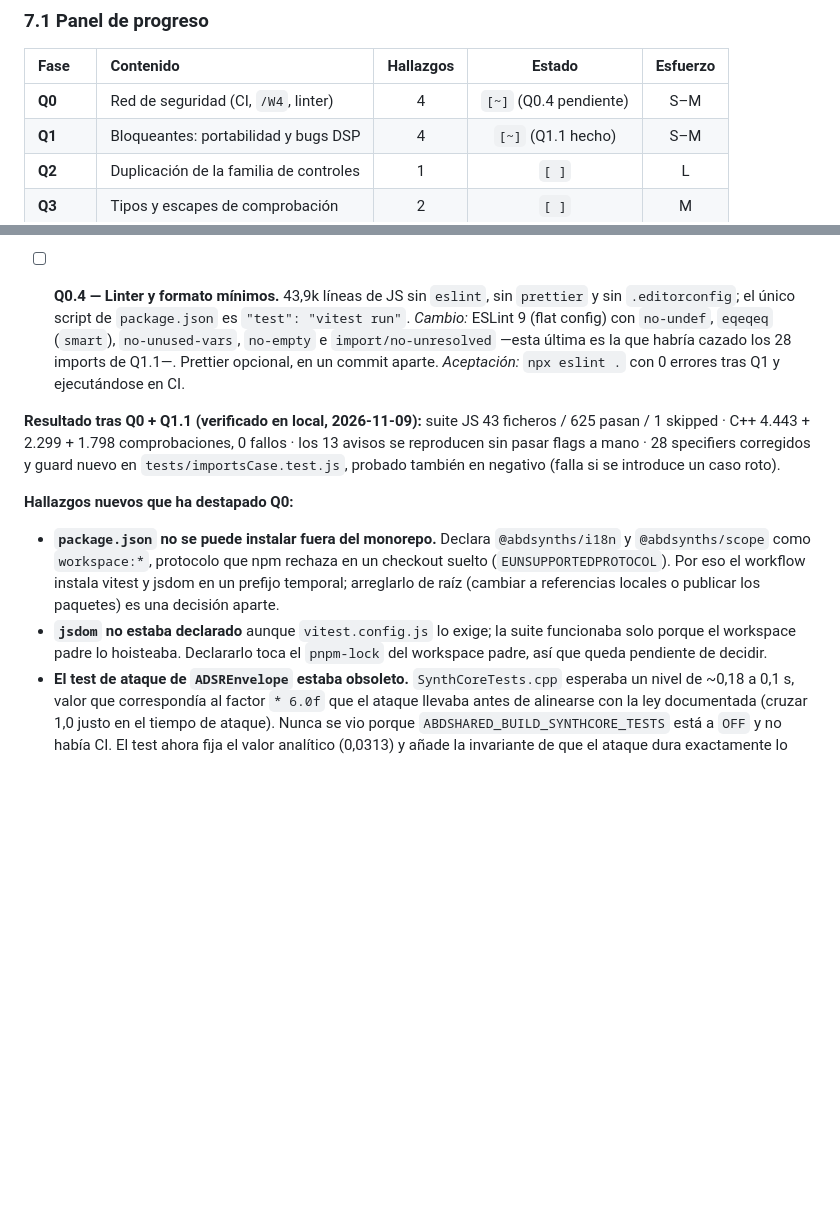
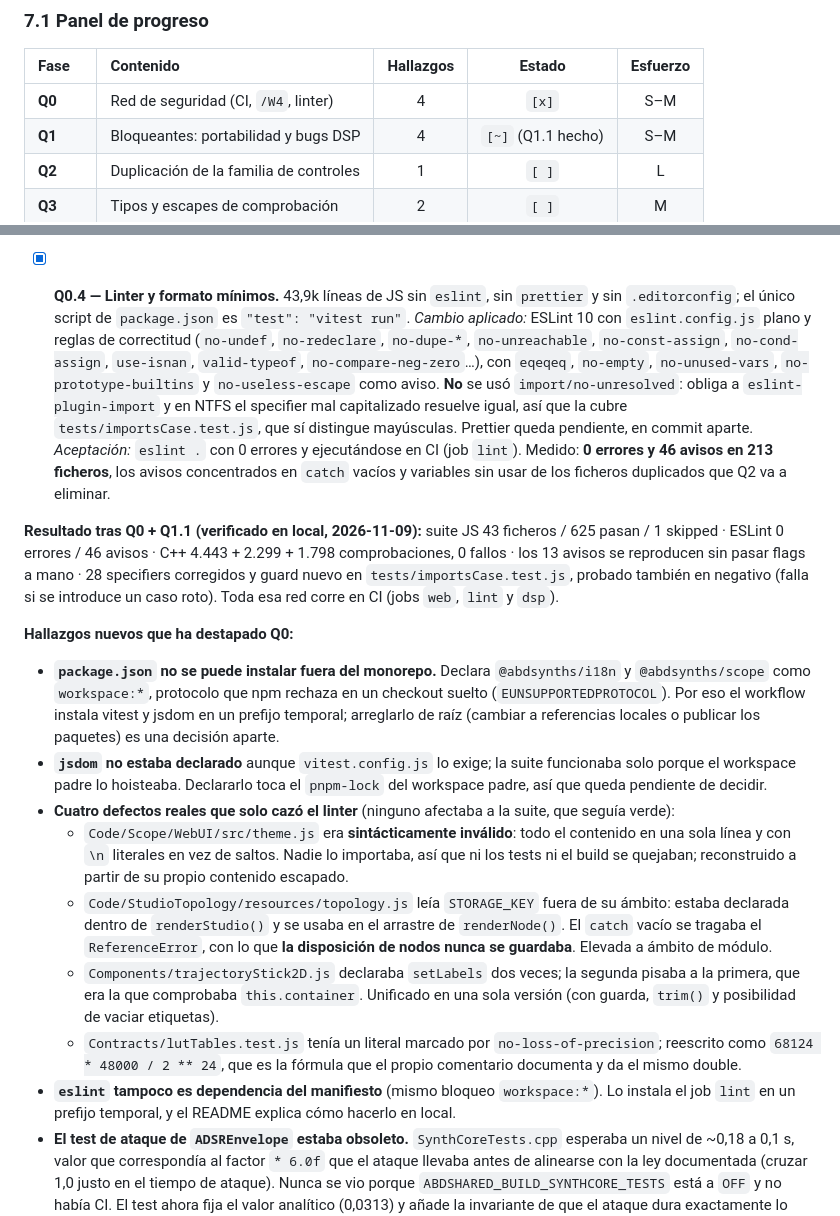
Before and after one commit to ajabadia/ABDAxionikVS, a Markdown page: ROADMAP.md, 2 parts joined by grey strips. Drawn GitHub-style; blank space fills up the shorter version.

Commit message:
docs(roadmap): cierra Q0 con ESLint y anota los cuatro defectos que ha cazado
El linter deja 0 errores y 46 avisos en 213 ficheros y ya corre en CI. Además de
la deuda que había que declarar, destapó cuatro defectos que la suite no veía:
un módulo sintácticamente inválido, una clave de localStorage fuera de ámbito
que impedía guardar la disposición de nodos, un método duplicado que anulaba las
comprobaciones del primero y un literal con pérdida de precisión.

🤖 Generated with Codebuff
Co-Authored-By: Codebuff <noreply@codebuff.com>

```diff
--- a/ROADMAP.md
+++ b/ROADMAP.md
@@ -739,7 +739,7 @@ El borrador original de esta fase solo contemplaba un `.nmmodel v2.1` plano de 6
 
 | Fase | Contenido | Hallazgos | Estado | Esfuerzo |
 | :--- | :--- | :---: | :---: | :---: |
-| **Q0** | Red de seguridad (CI, `/W4`, linter) | 4 | `[~]` (Q0.4 pendiente) | S–M |
+| **Q0** | Red de seguridad (CI, `/W4`, linter) | 4 | `[x]` | S–M |
 | **Q1** | Bloqueantes: portabilidad y bugs DSP | 4 | `[~]` (Q1.1 hecho) | S–M |
 | **Q2** | Duplicación de la familia de controles | 1 | `[ ]` | L |
 | **Q3** | Tipos y escapes de comprobación | 2 | `[ ]` | M |
@@ -766,17 +766,23 @@ El borrador original de esta fase solo contemplaba un `.nmmodel v2.1` plano de 6
   *Cambio:* job MSVC en `windows-latest` con `-DABDSHARED_BUILD_DSPCORE_TESTS=ON -DABDSHARED_BUILD_SYNTHCORE_TESTS=ON -DABDSHARED_BUILD_DSPEFFECTS_TESTS=ON`, ejecutando los tres binarios.
   *Aceptación:* los 1.798 checks de `DspEffects` y los de `DspCore`/`SynthCore` corren en cada PR.
 
-- [ ] **Q0.4 — Linter y formato mínimos.**
+- [x] **Q0.4 — Linter y formato mínimos.**
   43,9k líneas de JS sin `eslint`, sin `prettier` y sin `.editorconfig`; el único script de `package.json` es `"test": "vitest run"`.
-  *Cambio:* ESLint 9 (flat config) con `no-undef`, `eqeqeq` (`smart`), `no-unused-vars`, `no-empty` e `import/no-unresolved` —esta última es la que habría cazado los 28 imports de Q1.1—. Prettier opcional, en un commit aparte.
-  *Aceptación:* `npx eslint .` con 0 errores tras Q1 y ejecutándose en CI.
+  *Cambio aplicado:* ESLint 10 con `eslint.config.js` plano y reglas de correctitud (`no-undef`, `no-redeclare`, `no-dupe-*`, `no-unreachable`, `no-const-assign`, `no-cond-assign`, `use-isnan`, `valid-typeof`, `no-compare-neg-zero`…), con `eqeqeq`, `no-empty`, `no-unused-vars`, `no-prototype-builtins` y `no-useless-escape` como aviso. **No** se usó `import/no-unresolved`: obliga a `eslint-plugin-import` y en NTFS el specifier mal capitalizado resuelve igual, así que la cubre `tests/importsCase.test.js`, que sí distingue mayúsculas. Prettier queda pendiente, en commit aparte.
+  *Aceptación:* `eslint .` con 0 errores y ejecutándose en CI (job `lint`). Medido: **0 errores y 46 avisos en 213 ficheros**, los avisos concentrados en `catch` vacíos y variables sin usar de los ficheros duplicados que Q2 va a eliminar.
 
-**Resultado tras Q0 + Q1.1 (verificado en local, 2026-11-09):** suite JS 43 ficheros / 625 pasan / 1 skipped · C++ 4.443 + 2.299 + 1.798 comprobaciones, 0 fallos · los 13 avisos se reproducen sin pasar flags a mano · 28 specifiers corregidos y guard nuevo en `tests/importsCase.test.js`, probado también en negativo (falla si se introduce un caso roto).
+**Resultado tras Q0 + Q1.1 (verificado en local, 2026-11-09):** suite JS 43 ficheros / 625 pasan / 1 skipped · ESLint 0 errores / 46 avisos · C++ 4.443 + 2.299 + 1.798 comprobaciones, 0 fallos · los 13 avisos se reproducen sin pasar flags a mano · 28 specifiers corregidos y guard nuevo en `tests/importsCase.test.js`, probado también en negativo (falla si se introduce un caso roto). Toda esa red corre en CI (jobs `web`, `lint` y `dsp`).
 
 **Hallazgos nuevos que ha destapado Q0:**
 
 - **`package.json` no se puede instalar fuera del monorepo.** Declara `@abdsynths/i18n` y `@abdsynths/scope` como `workspace:*`, protocolo que npm rechaza en un checkout suelto (`EUNSUPPORTEDPROTOCOL`). Por eso el workflow instala vitest y jsdom en un prefijo temporal; arreglarlo de raíz (cambiar a referencias locales o publicar los paquetes) es una decisión aparte.
 - **`jsdom` no estaba declarado** aunque `vitest.config.js` lo exige; la suite funcionaba solo porque el workspace padre lo hoisteaba. Declararlo toca el `pnpm-lock` del workspace padre, así que queda pendiente de decidir.
+- **Cuatro defectos reales que solo cazó el linter** (ninguno afectaba a la suite, que seguía verde):
+  - `Code/Scope/WebUI/src/theme.js` era **sintácticamente inválido**: todo el contenido en una sola línea y con `\n` literales en vez de saltos. Nadie lo importaba, así que ni los tests ni el build se quejaban; reconstruido a partir de su propio contenido escapado.
+  - `Code/StudioTopology/resources/topology.js` leía `STORAGE_KEY` fuera de su ámbito: estaba declarada dentro de `renderStudio()` y se usaba en el arrastre de `renderNode()`. El `catch` vacío se tragaba el `ReferenceError`, con lo que **la disposición de nodos nunca se guardaba**. Elevada a ámbito de módulo.
+  - `Components/trajectoryStick2D.js` declaraba `setLabels` dos veces; la segunda pisaba a la primera, que era la que comprobaba `this.container`. Unificado en una sola versión (con guarda, `trim()` y posibilidad de vaciar etiquetas).
+  - `Contracts/lutTables.test.js` tenía un literal marcado por `no-loss-of-precision`; reescrito como `68124 * 48000 / 2 ** 24`, que es la fórmula que el propio comentario documenta y da el mismo double.
+- **`eslint` tampoco es dependencia del manifiesto** (mismo bloqueo `workspace:*`). Lo instala el job `lint` en un prefijo temporal, y el README explica cómo hacerlo en local.
 - **El test de ataque de `ADSREnvelope` estaba obsoleto.** `SynthCoreTests.cpp` esperaba un nivel de ~0,18 a 0,1 s, valor que correspondía al factor `* 6.0f` que el ataque llevaba antes de alinearse con la ley documentada (cruzar 1,0 justo en el tiempo de ataque). Nunca se vio porque `ABDSHARED_BUILD_SYNTHCORE_TESTS` está a `OFF` y no había CI. El test ahora fija el valor analítico (0,0313) y añade la invariante de que el ataque dura exactamente lo pedido.
 
 ### 7.3 Fase Q1 — Bloqueantes (bugs y portabilidad)
```
